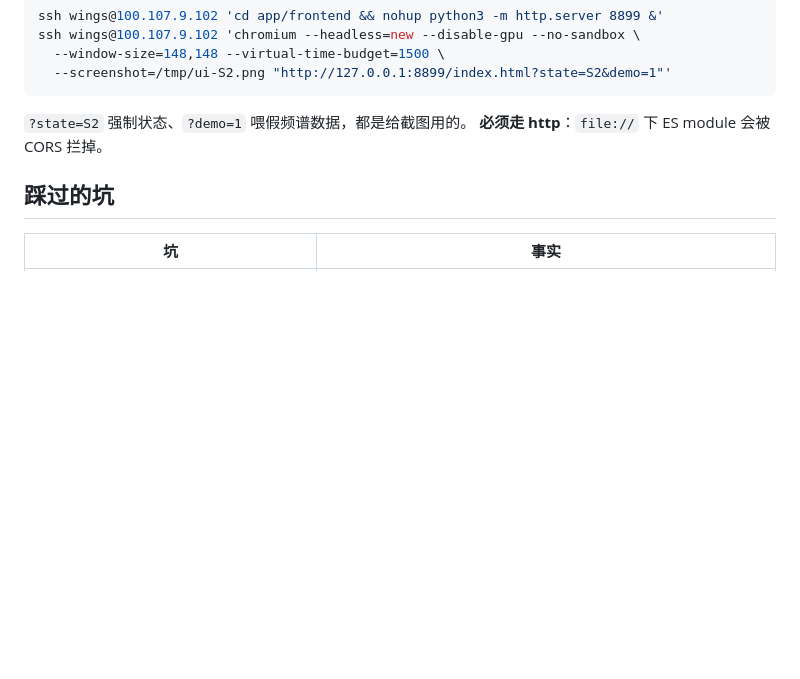
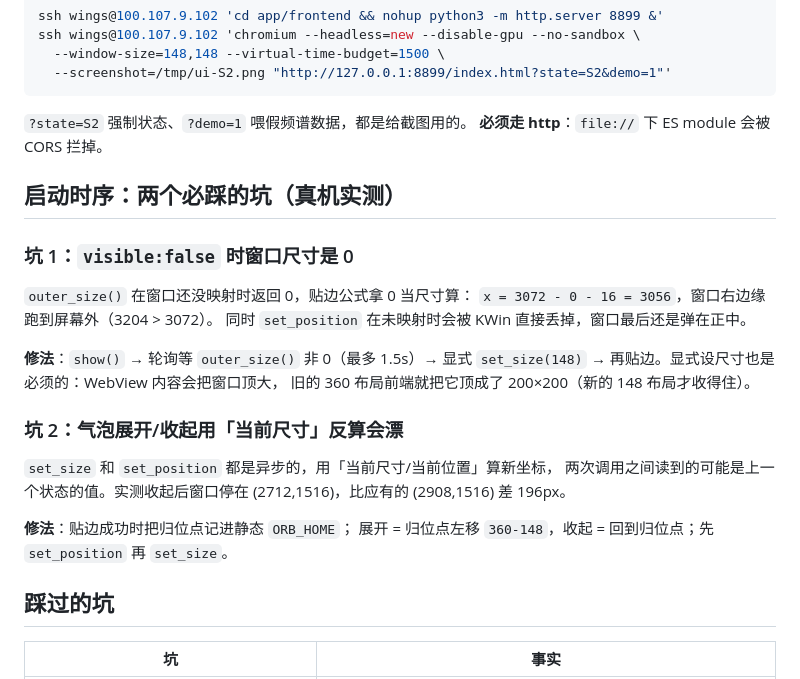
Before and after one commit to wings1848/morphofly, a Markdown page: docs/v2/float-window.md, the part around the change. Drawn GitHub-style; blank space fills up the shorter version.

Commit message:
docs: 悬浮窗补两个启动时序坑（尺寸为 0 / 归位点会漂）

```diff
--- a/docs/v2/float-window.md
+++ b/docs/v2/float-window.md
@@ -71,6 +71,27 @@ ssh wings@100.107.9.102 'chromium --headless=new --disable-gpu --no-sandbox \
 `?state=S2` 强制状态、`?demo=1` 喂假频谱数据，都是给截图用的。
 **必须走 http**：`file://` 下 ES module 会被 CORS 拦掉。
 
+## 启动时序：两个必踩的坑（真机实测）
+
+### 坑 1：`visible:false` 时窗口尺寸是 0
+
+`outer_size()` 在窗口还没映射时返回 0，贴边公式拿 0 当尺寸算：
+`x = 3072 - 0 - 16 = 3056`，窗口右边缘跑到屏幕外（3204 > 3072）。
+同时 `set_position` 在未映射时会被 KWin 直接丢掉，窗口最后还是弹在正中。
+
+**修法**：`show()` → 轮询等 `outer_size()` 非 0（最多 1.5s）→ 显式 `set_size(148)`
+→ 再贴边。显式设尺寸也是必须的：WebView 内容会把窗口顶大，
+旧的 360 布局前端就把它顶成了 200×200（新的 148 布局才收得住）。
+
+### 坑 2：气泡展开/收起用「当前尺寸」反算会漂
+
+`set_size` 和 `set_position` 都是异步的，用「当前尺寸/当前位置」算新坐标，
+两次调用之间读到的可能是上一个状态的值。实测收起后窗口停在
+(2712,1516)，比应有的 (2908,1516) 差 196px。
+
+**修法**：贴边成功时把归位点记进静态 `ORB_HOME`；
+展开 = 归位点左移 `360-148`，收起 = 回到归位点；先 `set_position` 再 `set_size`。
+
 ## 踩过的坑
 
 | 坑 | 事实 |
```
